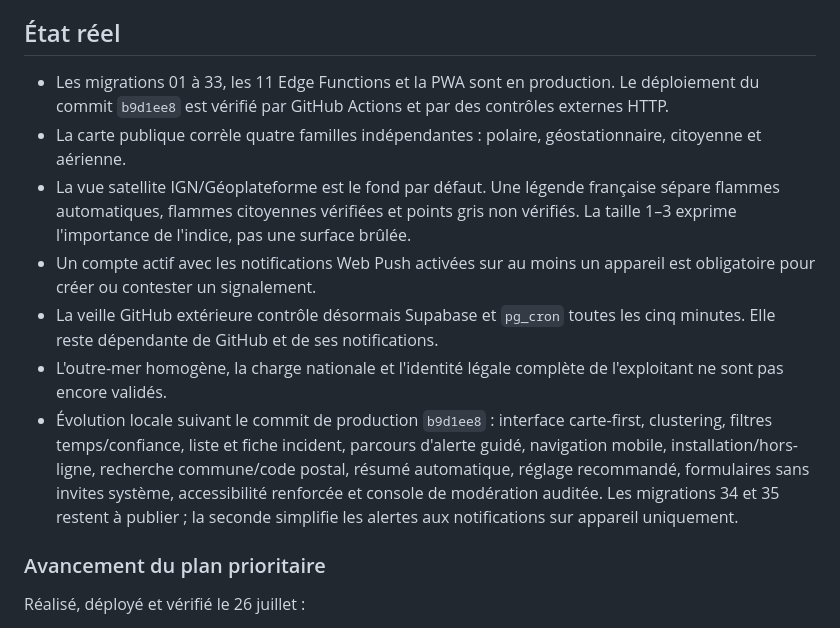
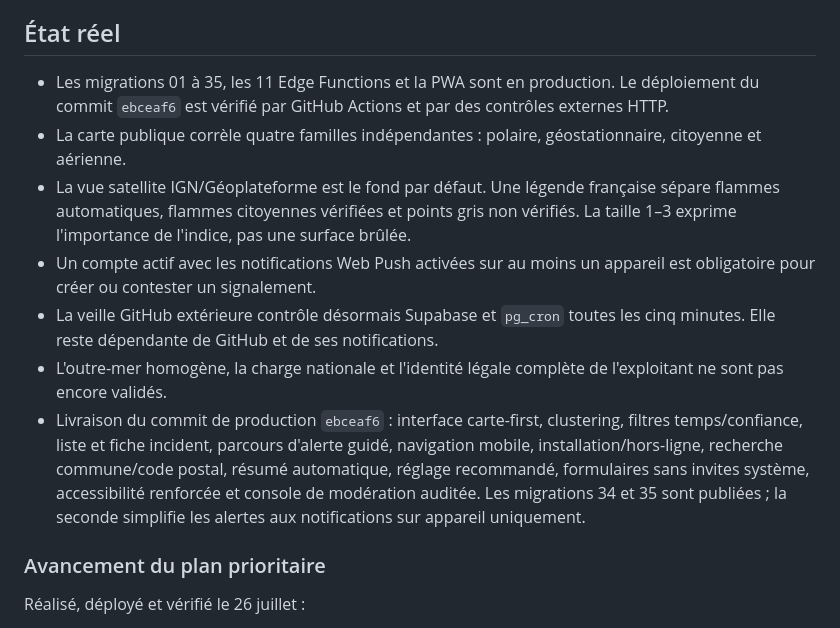
Before and after one commit to qevedeveq-art/Alerte-incendie, a Markdown page: docs/PLAN_AMELIORATION.md, the part around the change. Drawn GitHub-style.

```diff
--- a/docs/PLAN_AMELIORATION.md
+++ b/docs/PLAN_AMELIORATION.md
@@ -6,8 +6,8 @@ citoyens. Ce document distingue l'existant livré des évolutions proposées.
 
 ## État réel
 
-- Les migrations 01 à 33, les 11 Edge Functions et la PWA sont en production.
-  Le déploiement du commit `b9d1ee8` est vérifié par GitHub Actions et par des
+- Les migrations 01 à 35, les 11 Edge Functions et la PWA sont en production.
+  Le déploiement du commit `ebceaf6` est vérifié par GitHub Actions et par des
   contrôles externes HTTP.
 - La carte publique corrèle quatre familles indépendantes : polaire,
   géostationnaire, citoyenne et aérienne.
@@ -21,12 +21,12 @@ citoyens. Ce document distingue l'existant livré des évolutions proposées.
   les cinq minutes. Elle reste dépendante de GitHub et de ses notifications.
 - L'outre-mer homogène, la charge nationale et l'identité légale complète de
   l'exploitant ne sont pas encore validés.
-- Évolution locale suivant le commit de production `b9d1ee8` : interface
+- Livraison du commit de production `ebceaf6` : interface
   carte-first, clustering, filtres temps/confiance, liste et fiche incident,
   parcours d'alerte guidé, navigation mobile, installation/hors-ligne,
   recherche commune/code postal, résumé automatique, réglage recommandé,
   formulaires sans invites système, accessibilité renforcée et console de
-  modération auditée. Les migrations 34 et 35 restent à publier ; la seconde
+  modération auditée. Les migrations 34 et 35 sont publiées ; la seconde
   simplifie les alertes aux notifications sur appareil uniquement.
 
 ### Avancement du plan prioritaire
```
Also changed, not shown: docs/CONTEXTE.md (+10 -5 lines), docs/EXPLOITATION.md (+3 -3 lines).
